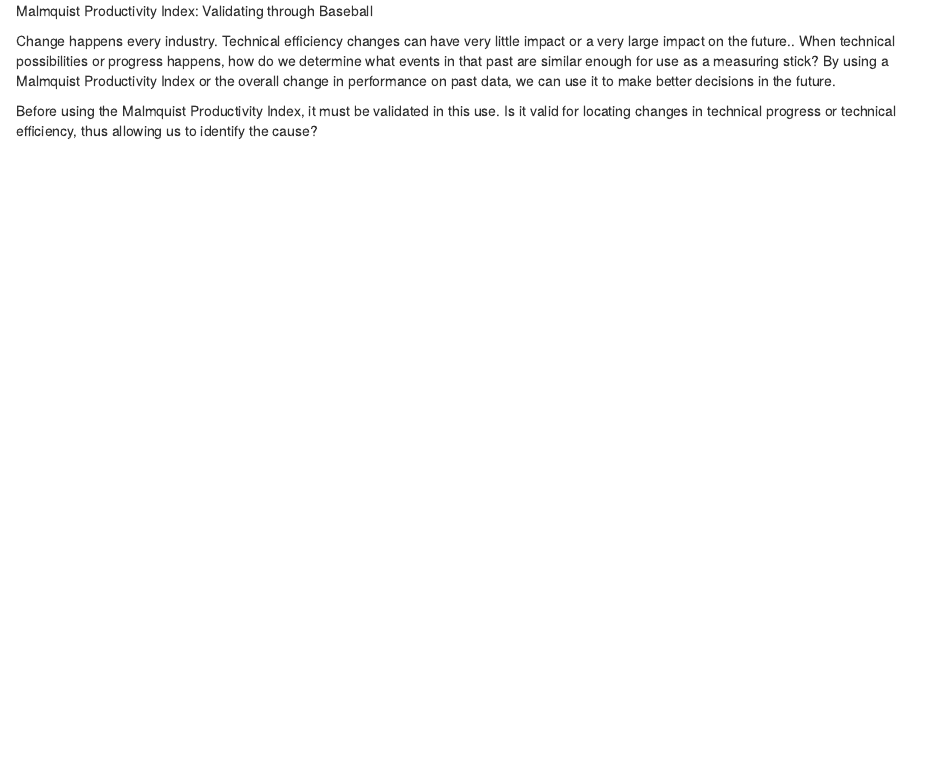
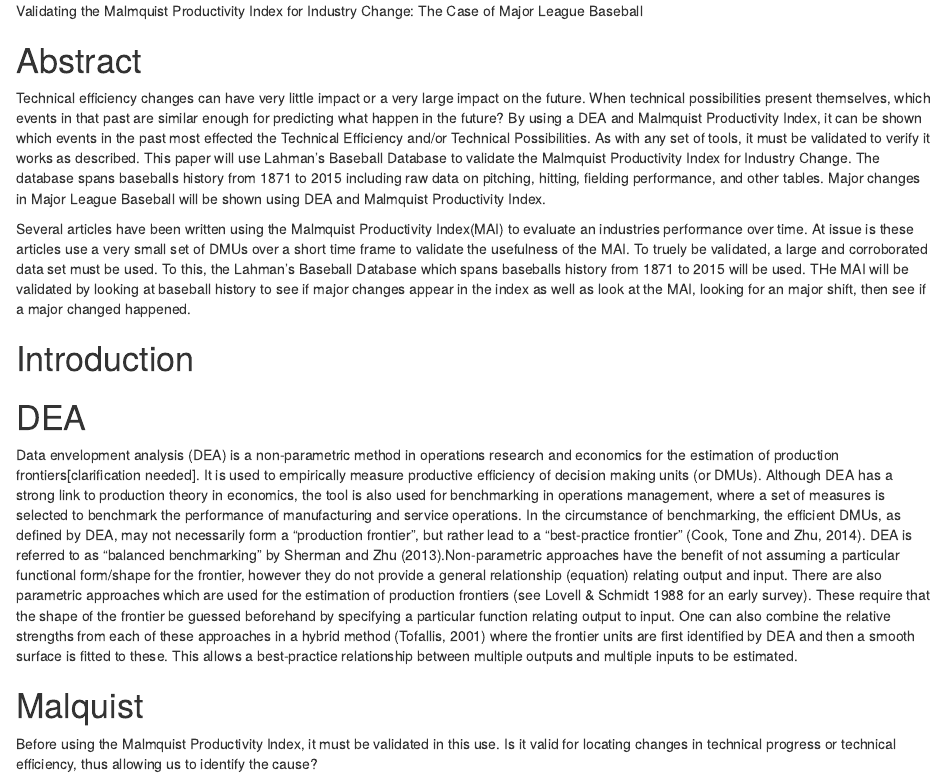
Before and after one commit to ctimothy/Capstone, an R Markdown document (reports/summary.rmd): the page in a window 1100 px wide, from its top. Rendered offline with R 4.5, knitr and Pandoc, with nearby package versions; drawn as R Markdown's standard HTML page in place of the format the file asks for.

Commit message:
Add abstrat

```diff
--- a/reports/summary.rmd
+++ b/reports/summary.rmd
@@ -1,7 +1,23 @@
-Malmquist Productivity Index:
-Validating through Baseball
+---
+output: word_document
+---
+Validating the Malmquist Productivity Index for Industry Change:  The Case of Major League Baseball
 
-Change happens every industry. Technical efficiency changes can have very little impact or a very large impact on the future.. When technical possibilities or progress happens, how do we determine what events in that past are similar enough for use as a measuring stick?  By using a Malmquist Productivity Index or the overall change in performance on past data, we can use it to make better decisions in the future.
+# Abstract
+
+Technical efficiency changes can have very little impact or a very large impact on the future. When technical possibilities present themselves, which events in that past are similar enough for predicting what happen in the future?  By using a DEA and Malmquist Productivity Index, it can be shown which events in the past most effected the Technical Efficiency and/or Technical Possibilities. As with any set of tools, it must be validated to verify it works as described. This paper will use Lahman’s Baseball Database to validate the Malmquist Productivity Index for Industry Change.  The database spans baseballs history from 1871 to 2015 including raw data on pitching, hitting, fielding performance, and other tables. Major changes in Major League Baseball will be shown using DEA and Malmquist Productivity Index.
+
+Several articles have been written using the Malmquist Productivity Index(MAI) to evaluate an industries performance over time. At issue is these articles use a very small set of DMUs over a short time frame to validate the usefulness of the MAI. To truely be validated, a large and corroborated data set must be used. To this, the Lahman’s Baseball Database which spans baseballs history from 1871 to 2015 will be used. THe MAI will be validated by looking at baseball history to see if major changes appear in the index as well as look at the MAI, looking for an major shift, then see if a major changed happened.
+
+# Introduction
+
+
+
+# DEA
+
+Data envelopment analysis (DEA) is a non-parametric method in operations research and economics for the estimation of production frontiers[clarification needed]. It is used to empirically measure productive efficiency of decision making units (or DMUs). Although DEA has a strong link to production theory in economics, the tool is also used for benchmarking in operations management, where a set of measures is selected to benchmark the performance of manufacturing and service operations. In the circumstance of benchmarking, the efficient DMUs, as defined by DEA, may not necessarily form a “production frontier”, but rather lead to a “best-practice frontier” (Cook, Tone and Zhu, 2014). DEA is referred to as "balanced benchmarking" by Sherman and Zhu (2013).Non-parametric approaches have the benefit of not assuming a particular functional form/shape for the frontier, however they do not provide a general relationship (equation) relating output and input. There are also parametric approaches which are used for the estimation of production frontiers (see Lovell & Schmidt 1988 for an early survey). These require that the shape of the frontier be guessed beforehand by specifying a particular function relating output to input. One can also combine the relative strengths from each of these approaches in a hybrid method (Tofallis, 2001) where the frontier units are first identified by DEA and then a smooth surface is fitted to these. This allows a best-practice relationship between multiple outputs and multiple inputs to be estimated.
+
+# Malquist
 
 Before using the Malmquist Productivity Index, it must be validated in this use. Is it valid for locating changes in technical progress or technical efficiency, thus allowing us to identify the cause?
 
```
